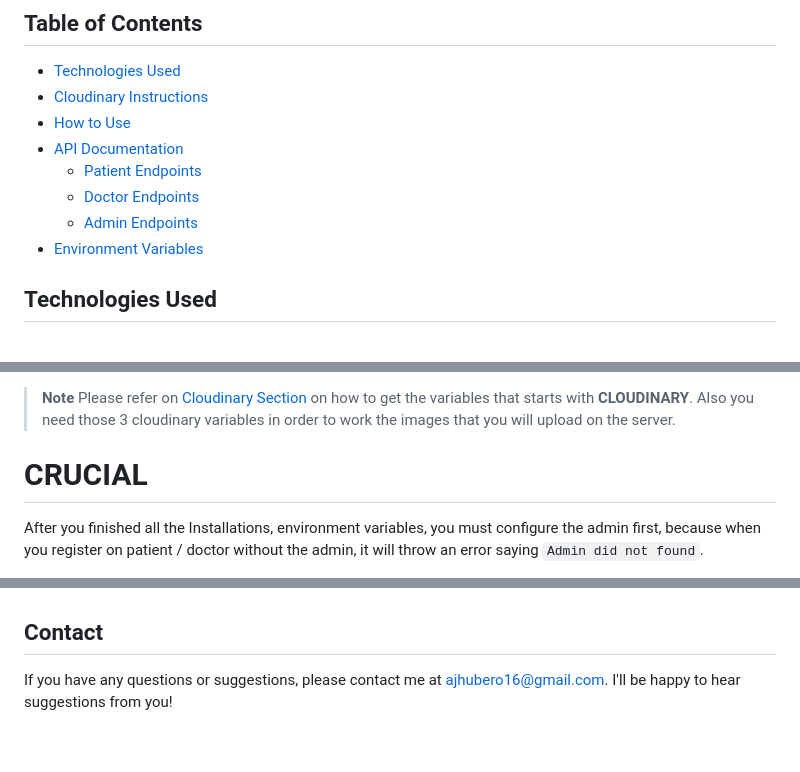
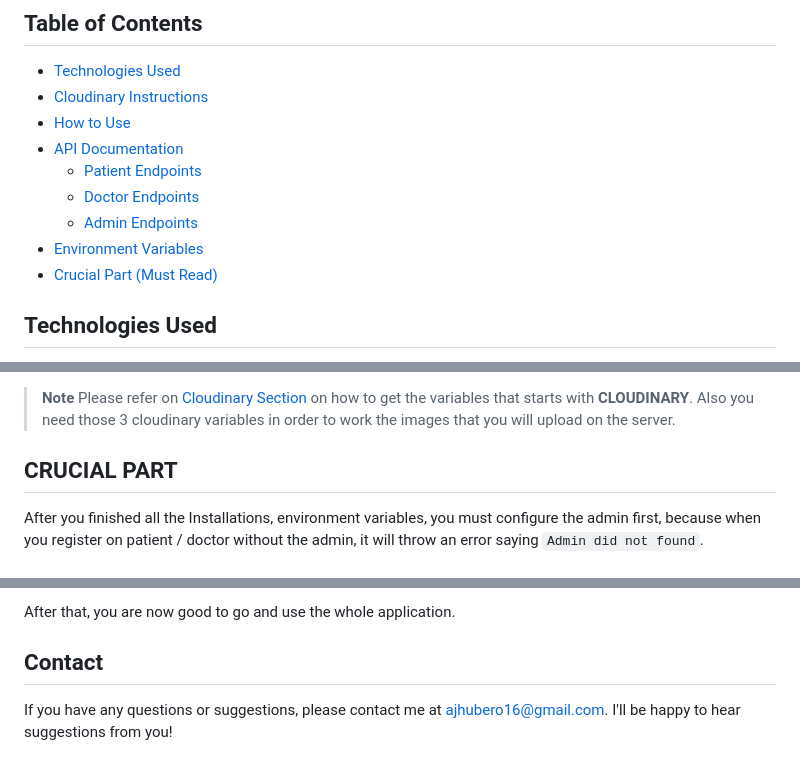
Before and after one commit to NighTzy-Godz/harmony-backend, a Markdown page: README.md, 3 parts joined by grey strips. Rendered like a GitHub page.

```diff
--- a/README.md
+++ b/README.md
@@ -21,6 +21,7 @@ This project repository contains the code for the server-side or backend of the
   - [Doctor Endpoints](#doctor-endpoints)
   - [Admin Endpoints](#admin-endpoints)
 - [Environment Variables](#environment-variables)
+- [Crucial Part (Must Read)](#crucial-part)
 
 ## Technologies Used
 
@@ -144,7 +145,7 @@ The following environment variables are required to run the Hospital Management
 >**Note**
 > Please refer on [Cloudinary Section](#cloudinary-instructions) on how to get the variables that starts with **CLOUDINARY**. Also you need those 3 cloudinary variables in order to work the images that you will upload on the server.
 
-# CRUCIAL
+## CRUCIAL PART
 
 After you finished all the Installations, environment variables, you must configure the admin first, because when you register on patient / doctor without the admin, it will throw an error saying `Admin did not found`.
 
@@ -153,4 +154,5 @@ So in your root directory, go to the folder `util` and find the `seeds.js`. Chan
 
+After that, you are now good to go and use the whole application.
 ## Contact
 
 If you have any questions or suggestions, please contact me at ajhubero16@gmail.com. I'll be happy to hear suggestions from you!
```
Also changed, not shown: other parts of README.md (+2 -2 lines).
